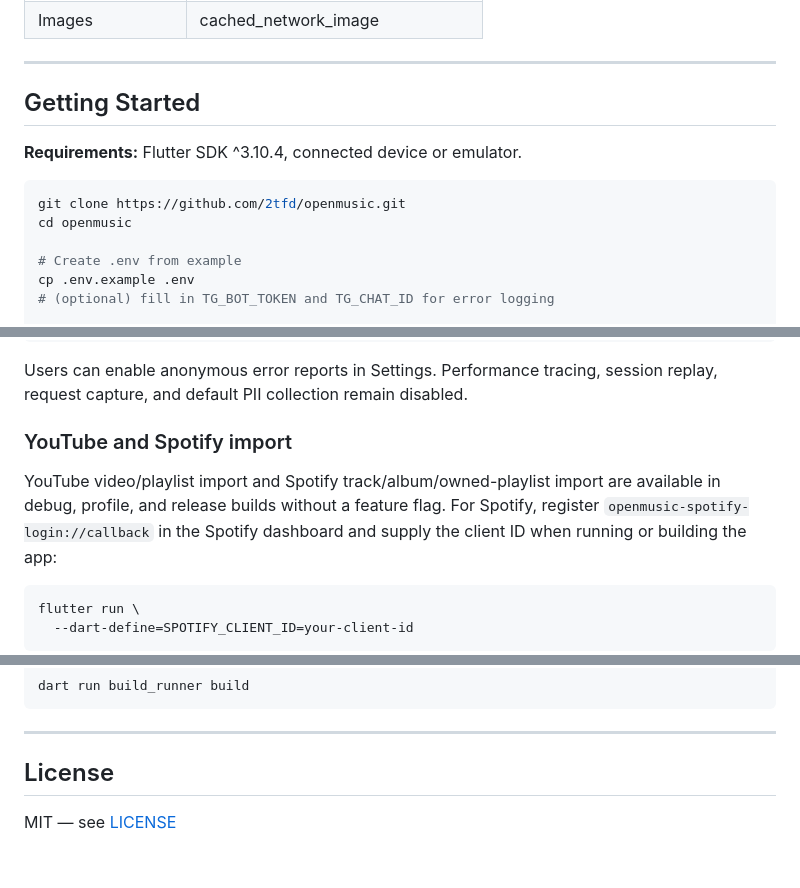
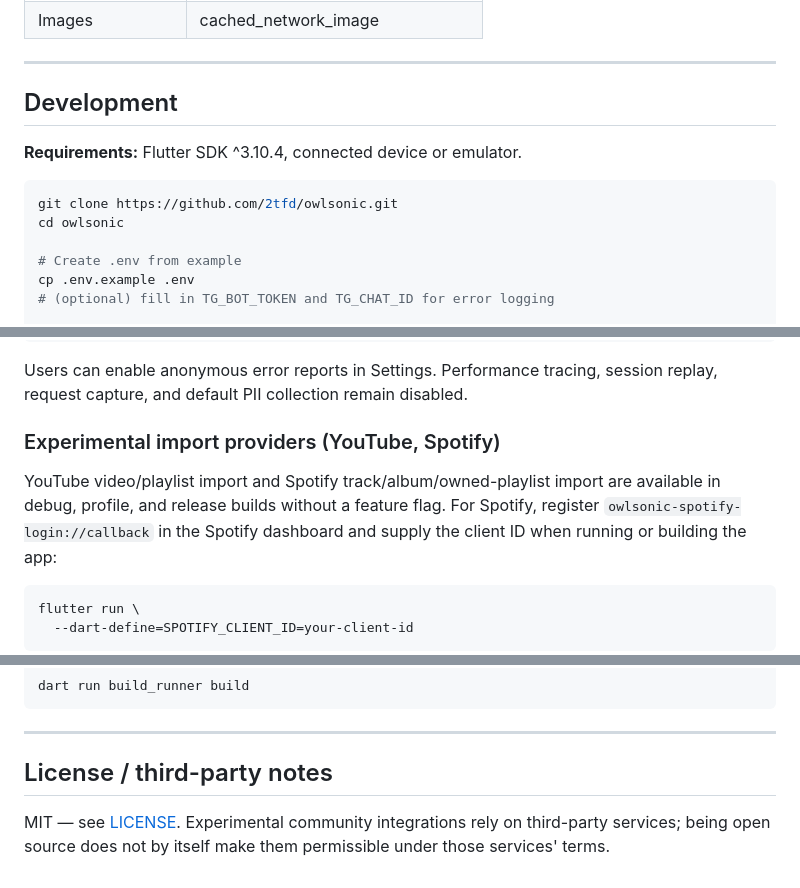
Before and after one commit to 2TFD/openmusic, a Markdown page: README.md, 3 parts joined by grey strips. GitHub-like rendering.

````diff
--- a/README.md
+++ b/README.md
@@ -58,13 +94,13 @@ lib/
 
 ---
 
-## Getting Started
+## Development
 
 **Requirements:** Flutter SDK ^3.10.4, connected device or emulator.
 
 ```bash
-git clone https://github.com/2tfd/openmusic.git
-cd openmusic
+git clone https://github.com/2tfd/owlsonic.git
+cd owlsonic
 
 # Create .env from example
 cp .env.example .env
@@ -86,11 +122,11 @@ flutter run \
 Users can enable anonymous error reports in Settings. Performance tracing,
 session replay, request capture, and default PII collection remain disabled.
 
-### YouTube and Spotify import
+### Experimental import providers (YouTube, Spotify)
 
 YouTube video/playlist import and Spotify track/album/owned-playlist import
 are available in debug, profile, and release builds without a feature flag.
-For Spotify, register `openmusic-spotify-login://callback` in the Spotify
+For Spotify, register `owlsonic-spotify-login://callback` in the Spotify
 dashboard and supply the client ID when running or building the app:
 
 ```bash
@@ -115,6 +151,6 @@ dart run build_runner build
 
 ---
 
-## License
+## License / third-party notes
 
-MIT — see [LICENSE](LICENSE)
+MIT — see [LICENSE](LICENSE). Experimental community integrations rely on third-party services; being open source does not by itself make them permissible under those services' terms.
````
Also changed, not shown: other parts of README.md (+49 -13 lines), AGENTS.md (+1 -1 lines), docs/PRODUCT_MVP.md (added, +173 -0 lines).
